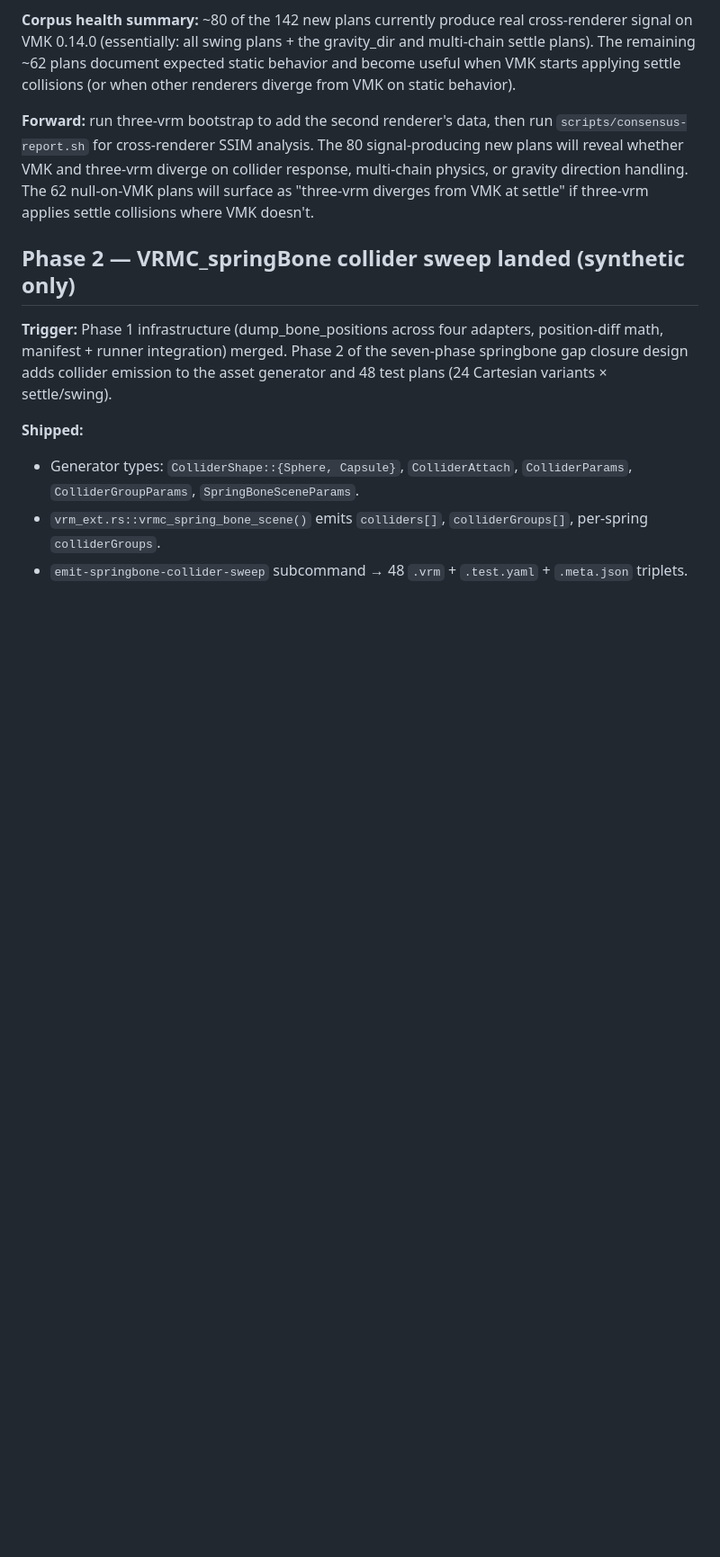
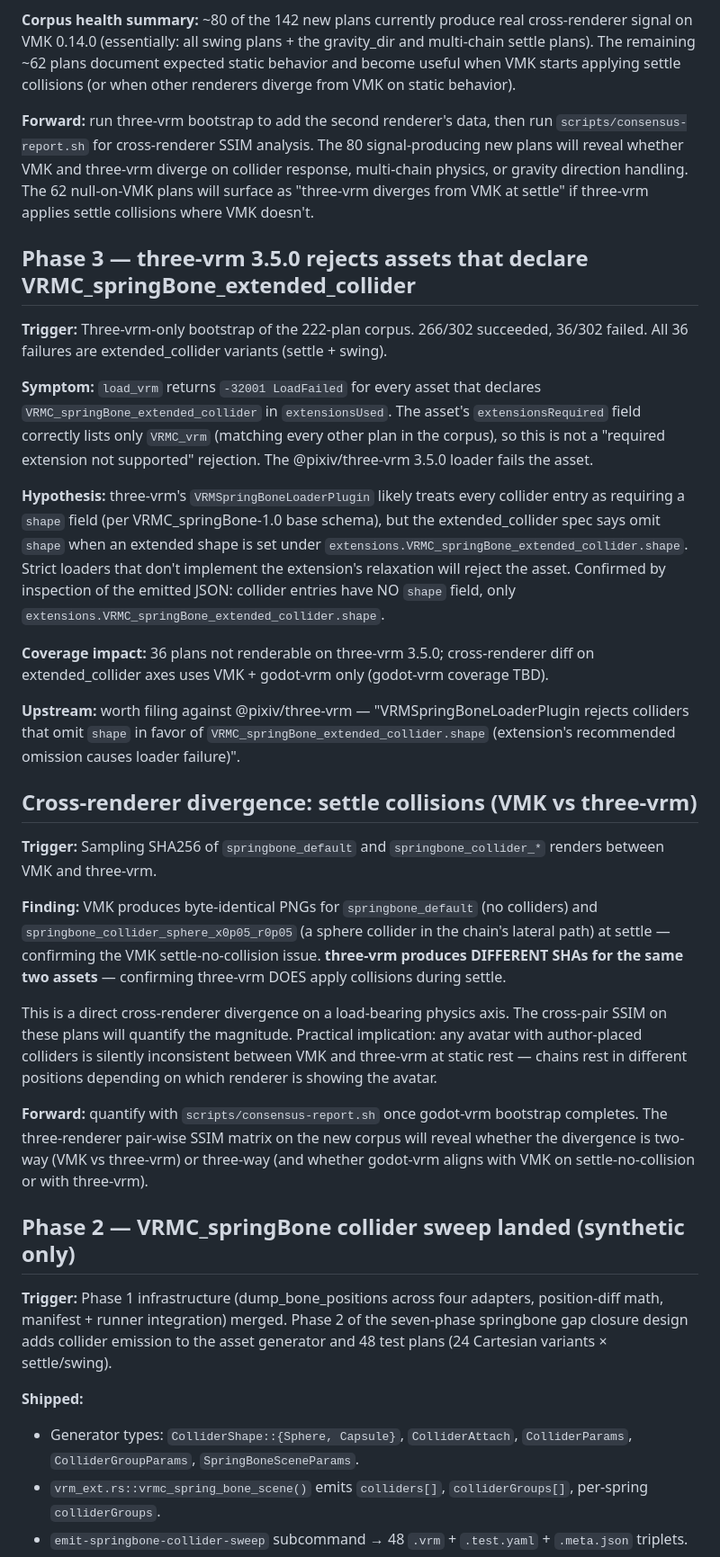
Before and after one commit to arkavo-org/vrm-conformance, a Markdown page: docs/findings.md, the part around the change. Shown at 90% size. Drawn GitHub-style; blank space fills up the shorter version.

Commit message:
docs(findings): three-vrm extended_collider load rejection + cross-renderer settle divergence
Two new entries from the cross-renderer bootstrap:

1. three-vrm 3.5.0 rejects every asset that declares
   VRMC_springBone_extended_collider in extensionsUsed (36/36
   extended plans fail load_vrm with -32001 LoadFailed). Root cause
   hypothesis: VRMSpringBoneLoaderPlugin requires collider.shape
   even when the extension recommends omitting it. Worth filing
   upstream.

2. Direct cross-renderer divergence: VMK and three-vrm produce
   different PNGs on the same collider asset at settle. VMK doesn't
   apply collisions during settle (warmupPhysics path); three-vrm
   does. Author-placed colliders silently produce different rest
   poses across renderers on the same avatar — meaningful
   conformance signal.

Both findings surfaced cleanly by the new corpus; godot-vrm
bootstrap will round out the consensus matrix.

Co-Authored-By: Claude Opus 4.7 (1M context) <noreply@anthropic.com>

```diff
--- a/docs/findings.md
+++ b/docs/findings.md
@@ -960,6 +960,28 @@ Swing variants of the same plans (with `animate_root_transform` driving the chai
 
 **Forward:** run three-vrm bootstrap to add the second renderer's data, then run `scripts/consensus-report.sh` for cross-renderer SSIM analysis. The 80 signal-producing new plans will reveal whether VMK and three-vrm diverge on collider response, multi-chain physics, or gravity direction handling. The 62 null-on-VMK plans will surface as "three-vrm diverges from VMK at settle" if three-vrm applies settle collisions where VMK doesn't.
 
+## Phase 3 — three-vrm 3.5.0 rejects assets that declare VRMC_springBone_extended_collider
+
+**Trigger:** Three-vrm-only bootstrap of the 222-plan corpus. 266/302 succeeded, 36/302 failed. All 36 failures are extended_collider variants (settle + swing).
+
+**Symptom:** `load_vrm` returns `-32001 LoadFailed` for every asset that declares `VRMC_springBone_extended_collider` in `extensionsUsed`. The asset's `extensionsRequired` field correctly lists only `VRMC_vrm` (matching every other plan in the corpus), so this is not a "required extension not supported" rejection. The @pixiv/three-vrm 3.5.0 loader fails the asset.
+
+**Hypothesis:** three-vrm's `VRMSpringBoneLoaderPlugin` likely treats every collider entry as requiring a `shape` field (per VRMC_springBone-1.0 base schema), but the extended_collider spec says omit `shape` when an extended shape is set under `extensions.VRMC_springBone_extended_collider.shape`. Strict loaders that don't implement the extension's relaxation will reject the asset. Confirmed by inspection of the emitted JSON: collider entries have NO `shape` field, only `extensions.VRMC_springBone_extended_collider.shape`.
+
+**Coverage impact:** 36 plans not renderable on three-vrm 3.5.0; cross-renderer diff on extended_collider axes uses VMK + godot-vrm only (godot-vrm coverage TBD).
+
+**Upstream:** worth filing against @pixiv/three-vrm — "VRMSpringBoneLoaderPlugin rejects colliders that omit `shape` in favor of `VRMC_springBone_extended_collider.shape` (extension's recommended omission causes loader failure)".
+
+## Cross-renderer divergence: settle collisions (VMK vs three-vrm)
+
+**Trigger:** Sampling SHA256 of `springbone_default` and `springbone_collider_*` renders between VMK and three-vrm.
+
+**Finding:** VMK produces byte-identical PNGs for `springbone_default` (no colliders) and `springbone_collider_sphere_x0p05_r0p05` (a sphere collider in the chain's lateral path) at settle — confirming the VMK settle-no-collision issue. **three-vrm produces DIFFERENT SHAs for the same two assets** — confirming three-vrm DOES apply collisions during settle.
+
+This is a direct cross-renderer divergence on a load-bearing physics axis. The cross-pair SSIM on these plans will quantify the magnitude. Practical implication: any avatar with author-placed colliders is silently inconsistent between VMK and three-vrm at static rest — chains rest in different positions depending on which renderer is showing the avatar.
+
+**Forward:** quantify with `scripts/consensus-report.sh` once godot-vrm bootstrap completes. The three-renderer pair-wise SSIM matrix on the new corpus will reveal whether the divergence is two-way (VMK vs three-vrm) or three-way (and whether godot-vrm aligns with VMK on settle-no-collision or with three-vrm).
+
 ## Phase 2 — VRMC_springBone collider sweep landed (synthetic only)
 
 **Trigger:** Phase 1 infrastructure (dump_bone_positions across four adapters, position-diff math, manifest + runner integration) merged. Phase 2 of the seven-phase springbone gap closure design adds collider emission to the asset generator and 48 test plans (24 Cartesian variants × settle/swing).
```
